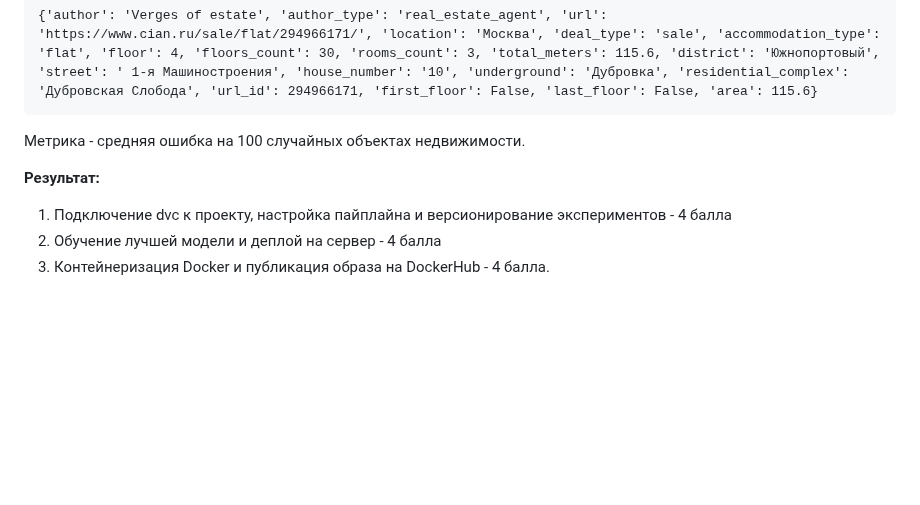
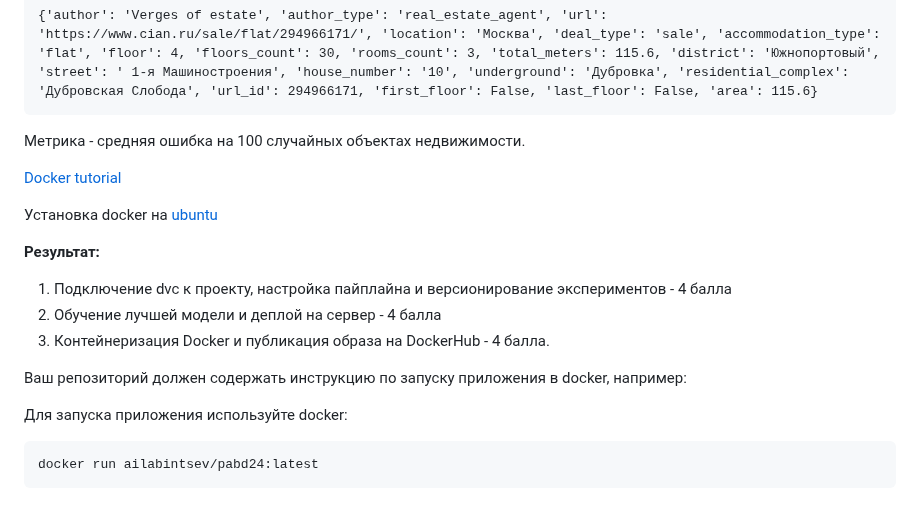
Before and after one commit to labintsev/pabd24, a Markdown page: README.md, the part around the change. GitHub-like rendering; blank space fills up the shorter version.

Commit message:
add Dockerfile links and template

````diff
--- a/README.md
+++ b/README.md
@@ -148,7 +148,18 @@ dvc stage add -n preprocess python src/preprocess_data.py
 Метрика - средняя ошибка на 100 случайных объектах недвижимости.
 
 
+[Docker tutorial](https://docs.docker.com/get-started/)
+
+Установка docker на [ubuntu](https://docs.docker.com/engine/install/ubuntu/)
+
 **Результат:**
 1. Подключение dvc к проекту, настройка пайплайна и версионирование экспериментов  - 4 балла
 2. Обучение лучшей модели и деплой на сервер - 4 балла
 3. Контейнеризация Docker и публикация образа на DockerHub - 4 балла.
+
+Ваш репозиторий должен содержать инструкцию по запуску приложения в docker, например:
+
+Для запуска приложения используйте docker:
+```shell
+docker run ailabintsev/pabd24:latest
+```
````
